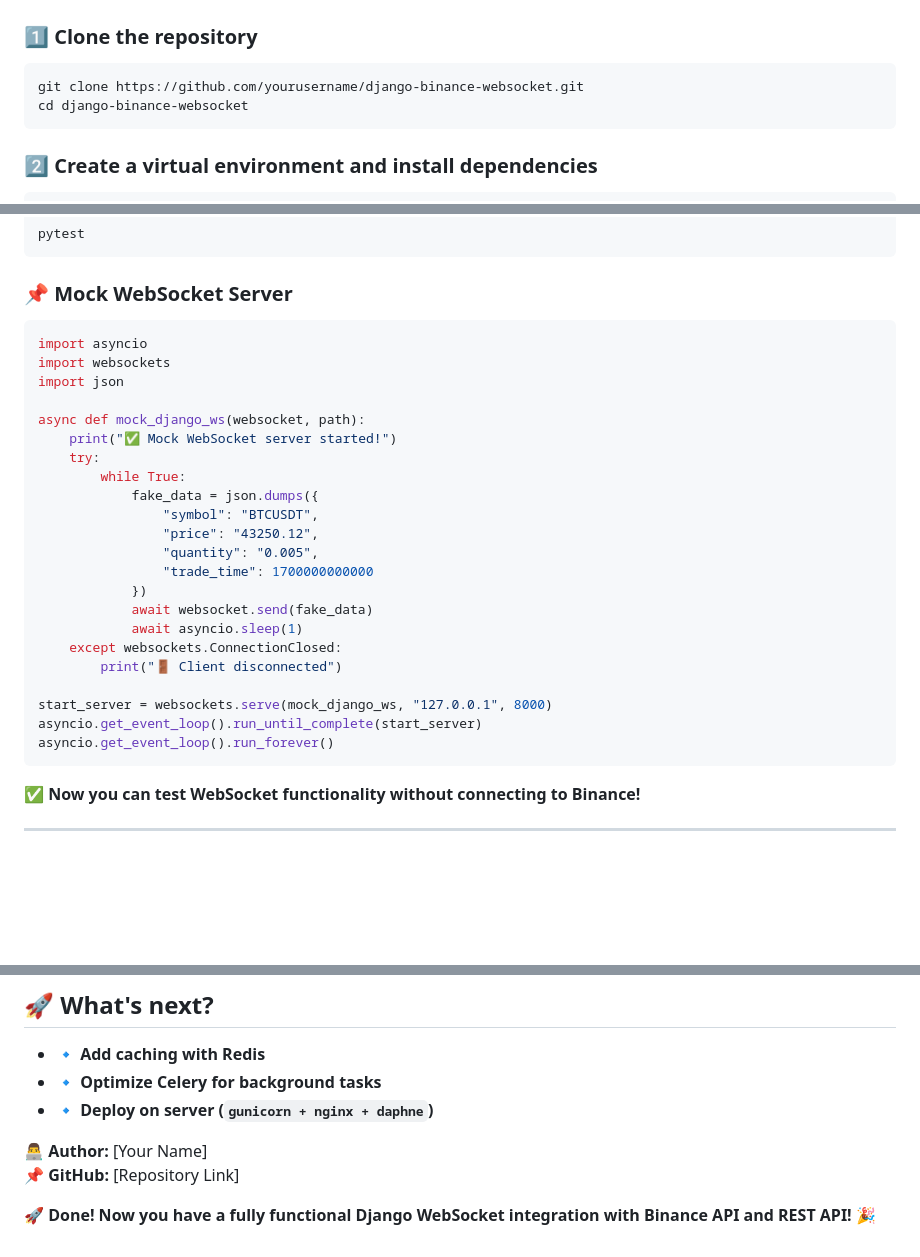
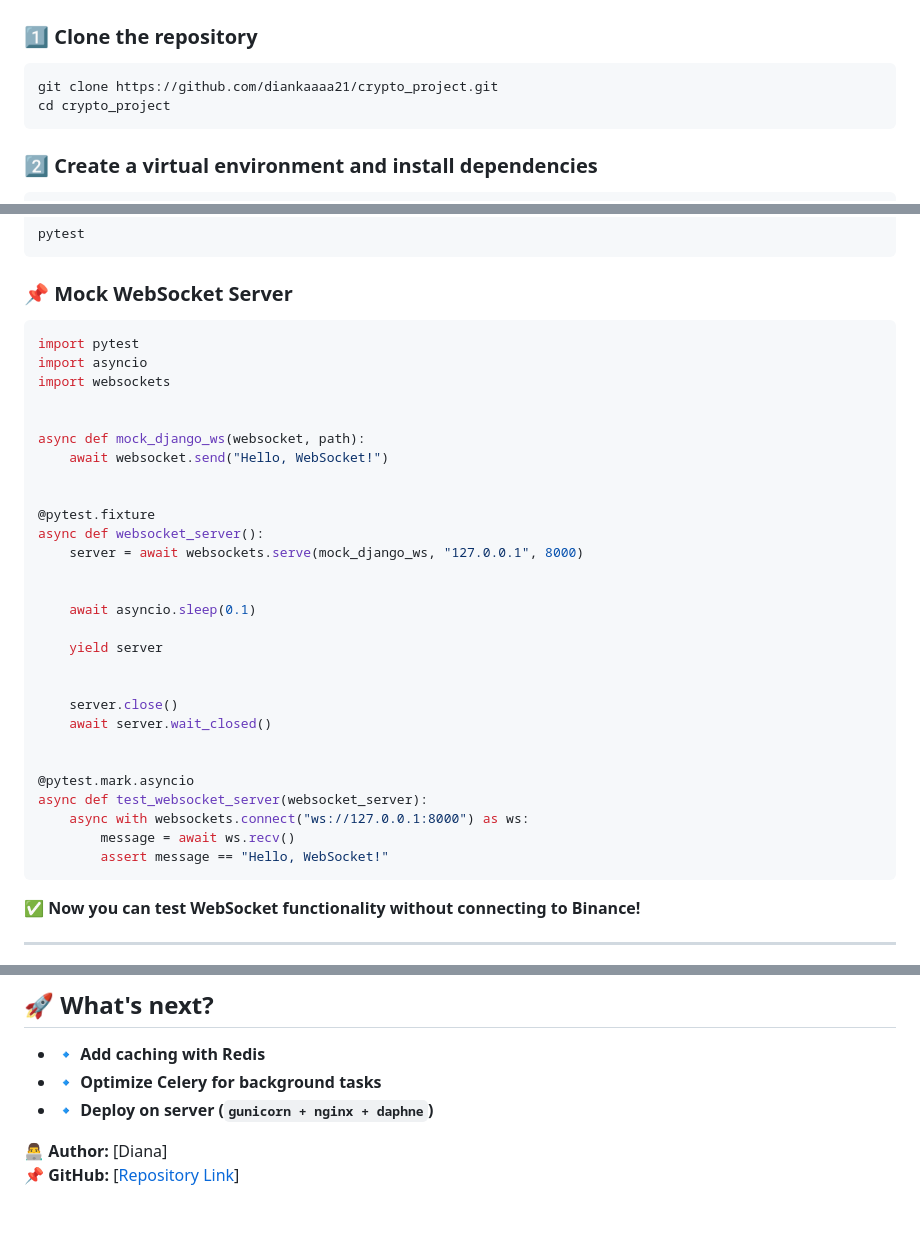
Before and after one commit to diankaaaa21/crypto_project, a Markdown page: README.md, 3 parts joined by grey strips. Drawn GitHub-style; blank space fills up the shorter version.

````diff
--- a/README.md
+++ b/README.md
@@ -29,8 +29,8 @@ A Django-based project that integrates **WebSocket API from Binance** for real-t
 ## ⚙ Installation and Setup
 ### 1️⃣ Clone the repository
 ```bash
-git clone https://github.com/yourusername/django-binance-websocket.git
-cd django-binance-websocket
+git clone https://github.com/diankaaaa21/crypto_project.git
+cd crypto_project
 ```
 
 ### 2️⃣ Create a virtual environment and install dependencies
@@ -154,28 +154,34 @@ pytest
 ```
 ### 📌 **Mock WebSocket Server**
 ```python
+import pytest
 import asyncio
 import websockets
-import json
+
 
 async def mock_django_ws(websocket, path):
-    print("✅ Mock WebSocket server started!")
-    try:
-        while True:
-            fake_data = json.dumps({
-                "symbol": "BTCUSDT",
-                "price": "43250.12",
-                "quantity": "0.005",
-                "trade_time": 1700000000000
-            })
-            await websocket.send(fake_data)
-            await asyncio.sleep(1)
-    except websockets.ConnectionClosed:
-        print("🚪 Client disconnected")
+    await websocket.send("Hello, WebSocket!")
 
-start_server = websockets.serve(mock_django_ws, "127.0.0.1", 8000)
-asyncio.get_event_loop().run_until_complete(start_server)
-asyncio.get_event_loop().run_forever()
+
+@pytest.fixture
+async def websocket_server():
+    server = await websockets.serve(mock_django_ws, "127.0.0.1", 8000)
+
+
+    await asyncio.sleep(0.1)
+
+    yield server
+
+
+    server.close()
+    await server.wait_closed()
+
+
+@pytest.mark.asyncio
+async def test_websocket_server(websocket_server):
+    async with websockets.connect("ws://127.0.0.1:8000") as ws:
+        message = await ws.recv()
+        assert message == "Hello, WebSocket!"
 ```
 ✅ **Now you can test WebSocket functionality without connecting to Binance!**
 
@@ -203,7 +209,5 @@ pytest-django
 - 🔹 **Optimize Celery for background tasks**
 - 🔹 **Deploy on server (`gunicorn + nginx + daphne`)**
 
-👨‍💻 **Author:** [Your Name]
-📌 **GitHub:** [Repository Link]
-
-🚀 **Done! Now you have a fully functional Django WebSocket integration with Binance API and REST API!** 🎉
+👨‍💻 **Author:** [Diana]
+📌 **GitHub:** [[Repository Link](https://github.com/diankaaaa21/crypto_project.git)]
````
Also changed, not shown: other parts of README.md (+7 -7 lines).
